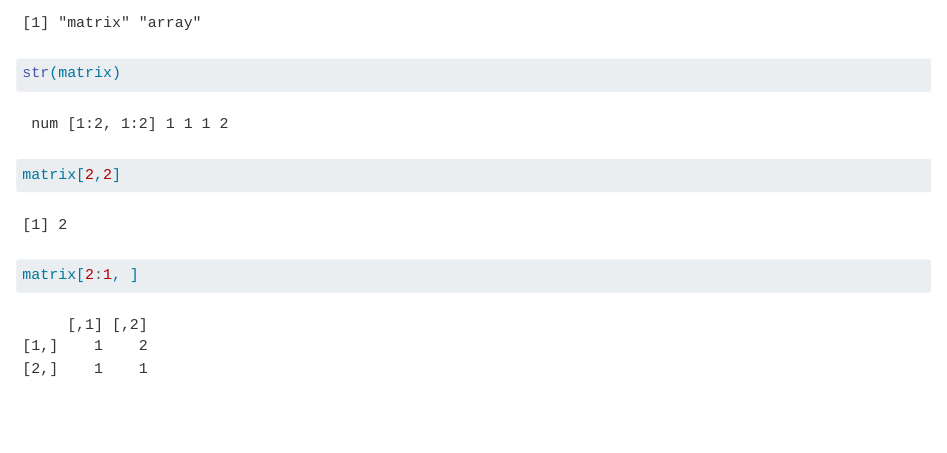
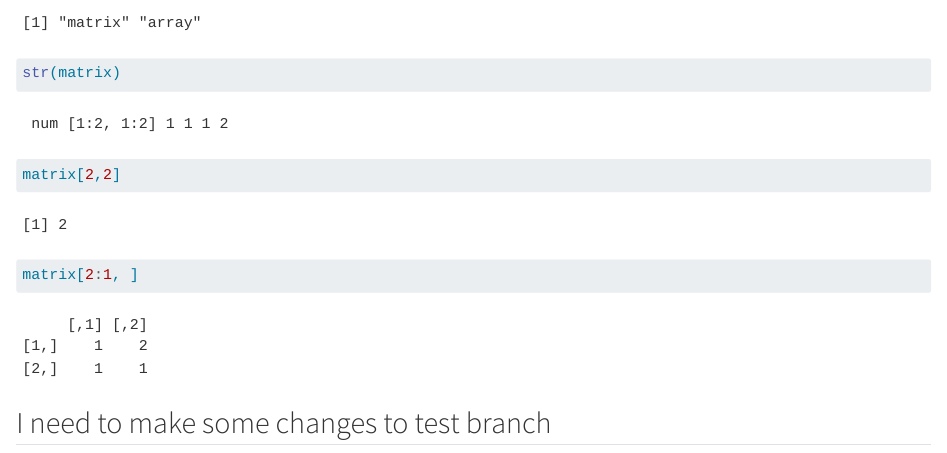
Before and after one commit to Sujan-Bhattarai12/EDS-221-Day2_allSession, a Quarto document (code/scripts.qmd): the page in a window 1100 px wide, from 1050 px down. Rendered offline with R 4.5, knitr and Pandoc in place of Quarto, with nearby package versions.

Commit message:
practice branches

````diff
--- a/code/scripts.qmd
+++ b/code/scripts.qmd
@@ -53,3 +53,5 @@ str(matrix)
 matrix[2,2]
 matrix[2:1, ]
 ```
+
+## I need to make some changes to test branch
````
